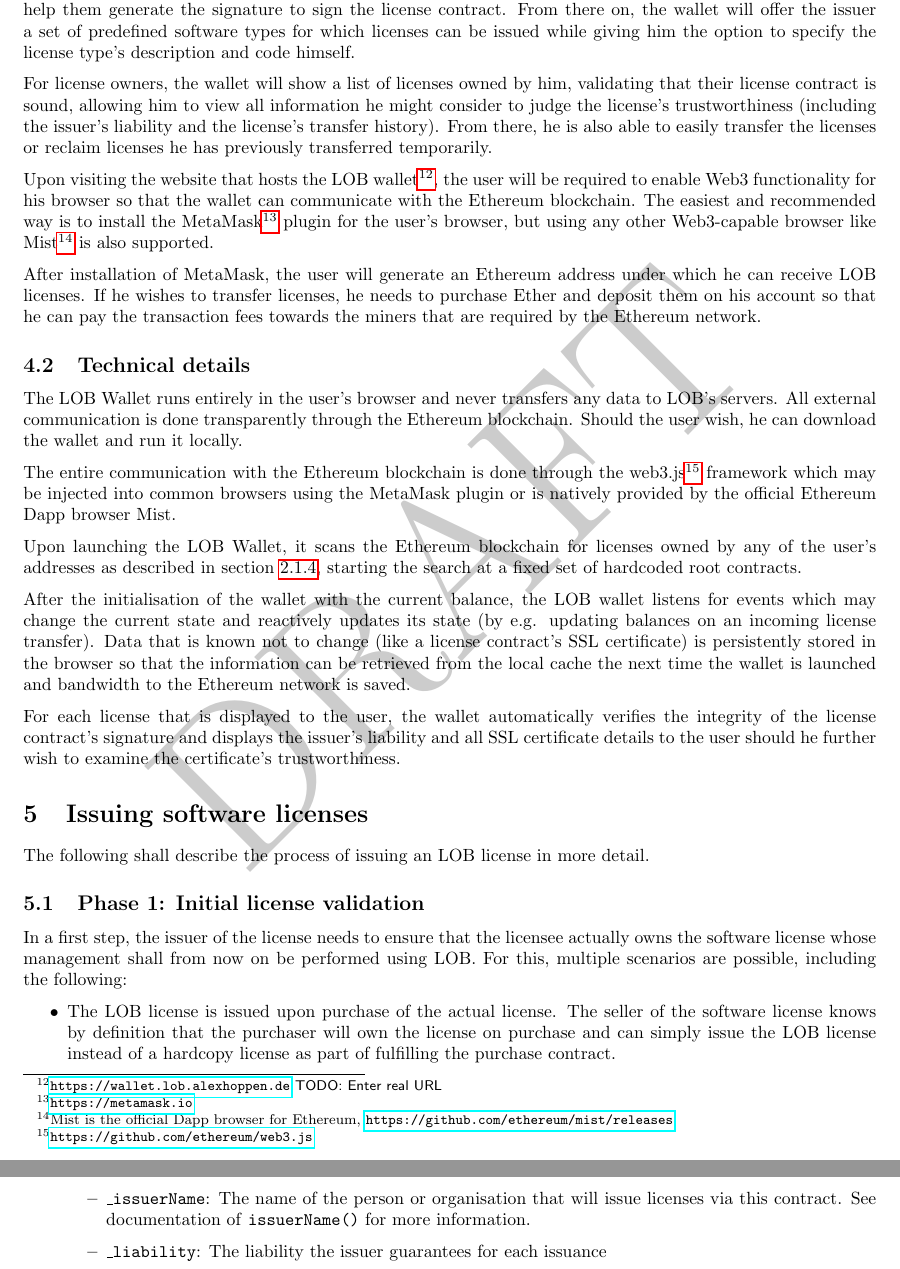
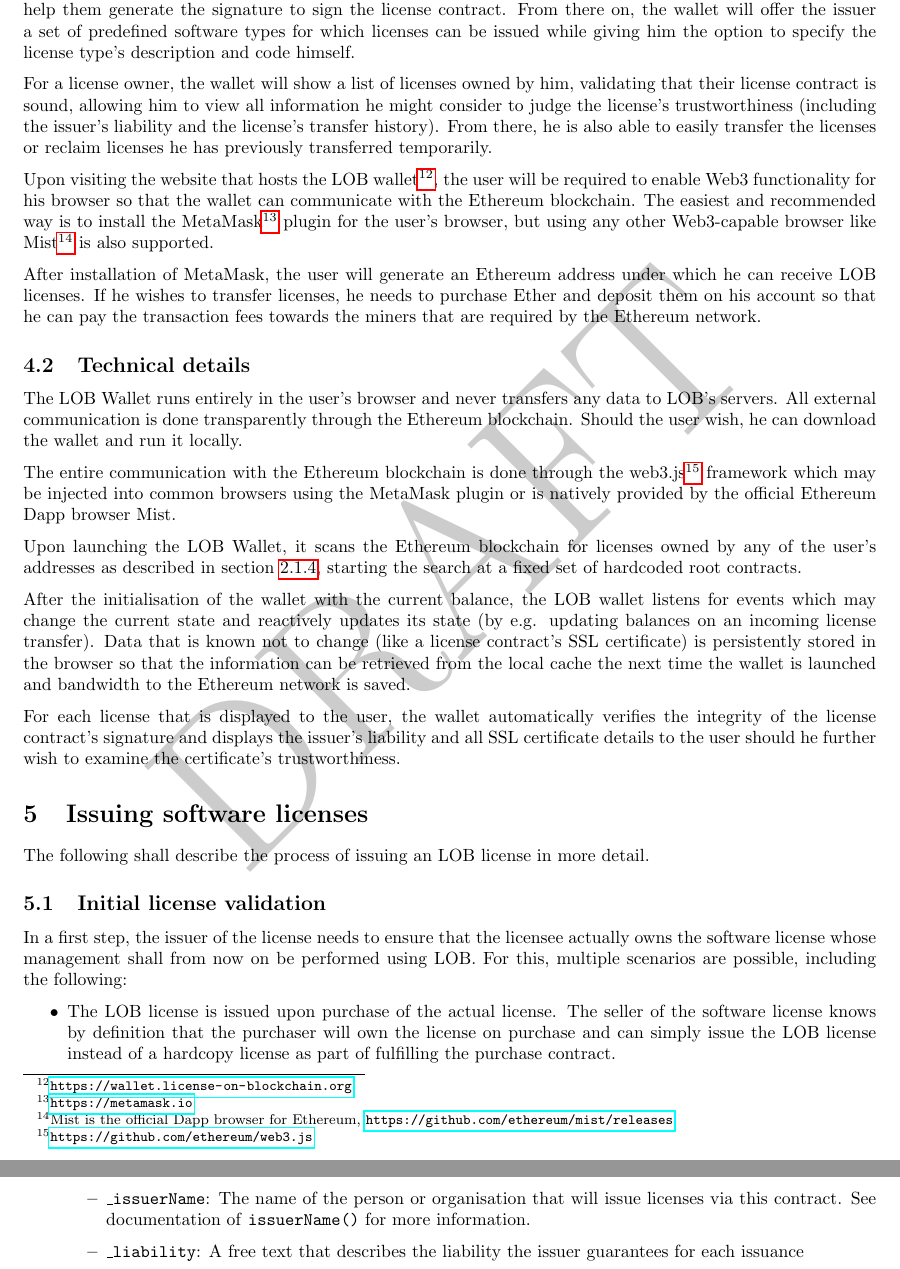
Before and after one commit to licence-on-blockchain/Whitepaper, a LaTeX paper (LOB.tex): two parts of pages 8 and 12 of 21, joined at a grey line, cut so that both start at the same text. Compiled offline with pdfLaTeX.

Commit message:
Minor improvements

```diff
--- a/LOB.tex
+++ b/LOB.tex
@@ -439,9 +439,9 @@ The interaction with the two smart contracts described so far could be done thro
 
 For issuers, the wallet will guide the user through the process of creating their own license contract, informing them on which information he needs to enter, making sure that the SSL certificate is in the correct format and help them generate the signature to sign the license contract. From there on, the wallet will offer the issuer a set of predefined software types for which licenses can be issued while giving him the option to specify the license type's description and code himself.
 
-For license owners, the wallet will show a list of licenses owned by him, validating that their license contract is sound, allowing him to view all information he might consider to judge the license's trustworthiness (including the issuer's liability and the license's transfer history). From there, he is also able to easily transfer the licenses or reclaim licenses he has previously transferred temporarily.
+For a license owner, the wallet will show a list of licenses owned by him, validating that their license contract is sound, allowing him to view all information he might consider to judge the license's trustworthiness (including the issuer's liability and the license's transfer history). From there, he is also able to easily transfer the licenses or reclaim licenses he has previously transferred temporarily.
 
-Upon visiting the website that hosts the LOB wallet\footnote{\url{https://wallet.lob.alexhoppen.de} \todo{Enter real URL}}, the user will be required to enable Web3 functionality for his browser so that the wallet can communicate with the Ethereum blockchain. The easiest and recommended way is to install the MetaMask\footnote{\url{https://metamask.io}} plugin for the user's browser, but using any other Web3-capable browser like Mist\footnote{Mist is the official Dapp browser for Ethereum, \url{https://github.com/ethereum/mist/releases}} is also supported.
+Upon visiting the website that hosts the LOB wallet\footnote{\url{https://wallet.license-on-blockchain.org}}, the user will be required to enable Web3 functionality for his browser so that the wallet can communicate with the Ethereum blockchain. The easiest and recommended way is to install the MetaMask\footnote{\url{https://metamask.io}} plugin for the user's browser, but using any other Web3-capable browser like Mist\footnote{Mist is the official Dapp browser for Ethereum, \url{https://github.com/ethereum/mist/releases}} is also supported.
 
 After installation of MetaMask, the user will generate an Ethereum address under which he can receive LOB licenses. If he wishes to transfer licenses, he needs to purchase Ether and deposit them on his account so that he can pay the transaction fees towards the miners that are required by the Ethereum network.
 
@@ -466,7 +466,7 @@ For each license that is displayed to the user, the wallet automatically verifie
 
 The following shall describe the process of issuing an LOB license in more detail.
 
-\subsection{Phase 1: Initial license validation}
+\subsection{Initial license validation}
 
 In a first step, the issuer of the license needs to ensure that the licensee actually owns the software license whose management shall from now on be performed using LOB. For this, multiple scenarios are possible, including the following:
 \begin{itemize}
@@ -617,7 +617,7 @@ To avoid the issue where one party transfers the LOB license to be traded but th
     \item New license contracts should only be created via an LOB root contract and this method should thus never be called directly.
     \item \texttt{\_issuer}: The address that will be allowed to issue licenses via this contract
     \item \texttt{\_issuerName}: The name of the person or organisation that will issue licenses via this contract. See documentation of \texttt{issuerName()} for more information.
-    \item \texttt{\_liability}:  The liability the issuer guarantees for each issuance
+    \item \texttt{\_liability}:  A free text that describes the liability the issuer guarantees for each issuance
     \item \texttt{\_safekeepingPeriod}: The number of years all documents related to the audit will be kept by the issuer
     \item \texttt{\_issuerSSLCertificate}: An SSL certificate created for the person or organisation that will issue licenses via this contract. See documentation of \texttt{issuerSSLCertificate()} for more information.
     \item \texttt{\_issuanceFee}: The fee that is required to be paid for each license issuance in Wei. May be changed later.
```
Also changed, not shown: LOB.tex (10 more changed lines).
